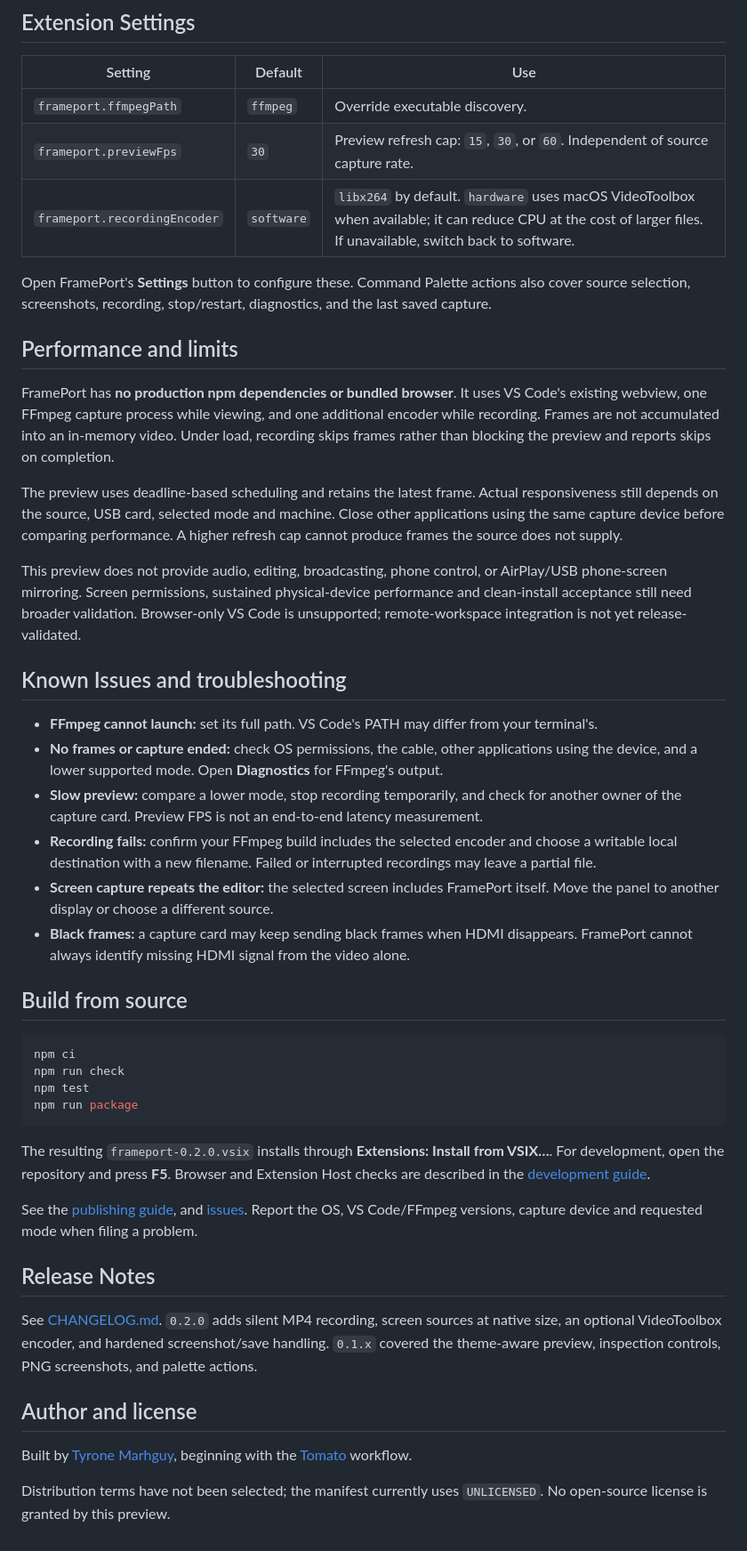
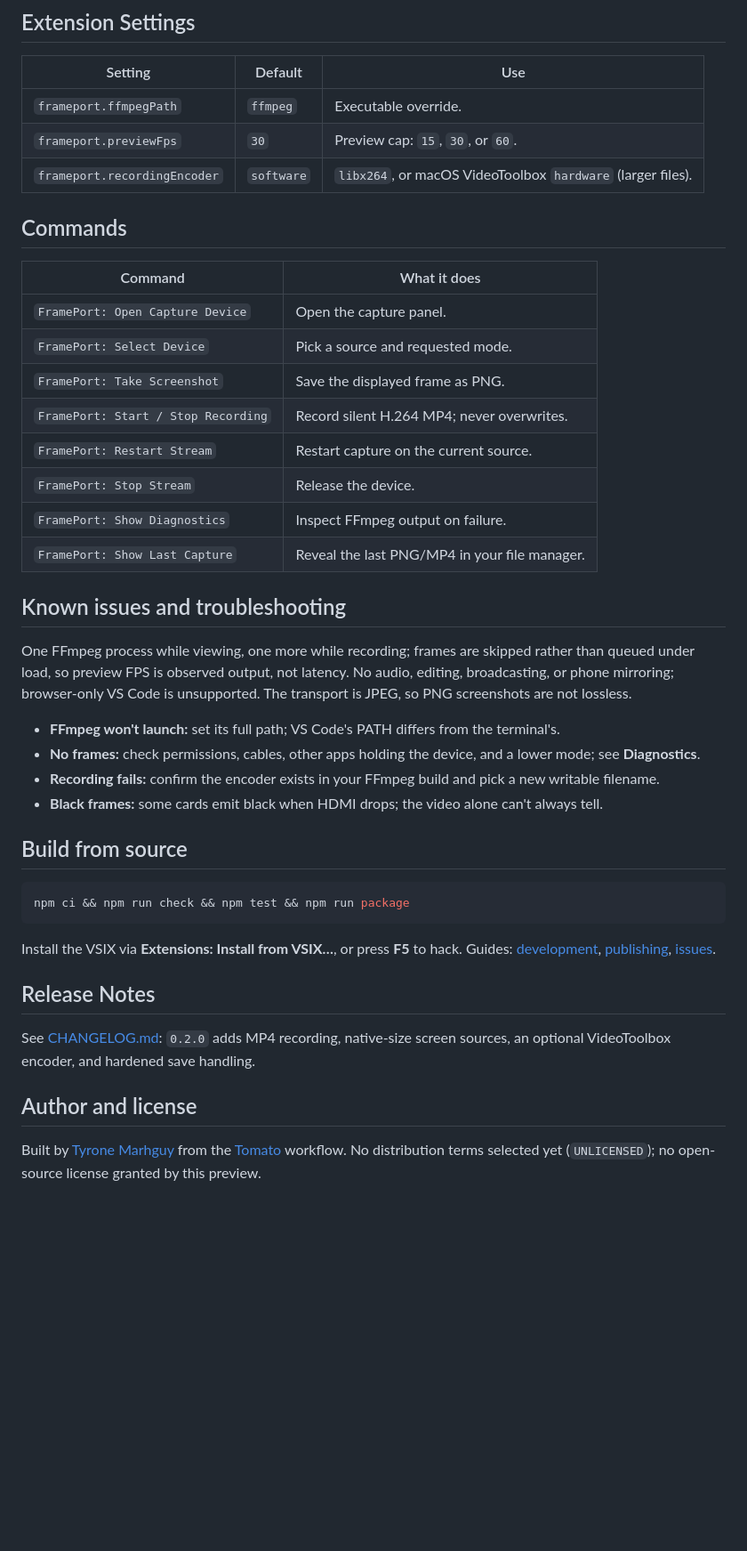
Before and after one commit to tmarhguy/frameport, a Markdown page: README.md, the part around the change printed below. Shown: that part at 89% size. Rendered like a GitHub page; blank space fills up the shorter version.

````diff
--- a/README.md
+++ b/README.md
@@ -73,48 +76,44 @@ Recordings contain source video, not the VS Code window or preview scaling. Scre
 
 | Setting | Default | Use |
 | --- | --- | --- |
-| `frameport.ffmpegPath` | `ffmpeg` | Override executable discovery. |
-| `frameport.previewFps` | `30` | Preview refresh cap: `15`, `30`, or `60`. Independent of source capture rate. |
-| `frameport.recordingEncoder` | `software` | `libx264` by default. `hardware` uses macOS VideoToolbox when available; it can reduce CPU at the cost of larger files. If unavailable, switch back to software. |
+| `frameport.ffmpegPath` | `ffmpeg` | Executable override. |
+| `frameport.previewFps` | `30` | Preview cap: `15`, `30`, or `60`. |
+| `frameport.recordingEncoder` | `software` | `libx264`, or macOS VideoToolbox `hardware` (larger files). |
 
-Open FramePort's **Settings** button to configure these. Command Palette actions also cover source selection, screenshots, recording, stop/restart, diagnostics, and the last saved capture.
+## Commands
 
-## Performance and limits
+| Command | What it does |
+| --- | --- |
+| `FramePort: Open Capture Device` | Open the capture panel. |
+| `FramePort: Select Device` | Pick a source and requested mode. |
+| `FramePort: Take Screenshot` | Save the displayed frame as PNG. |
+| `FramePort: Start / Stop Recording` | Record silent H.264 MP4; never overwrites. |
+| `FramePort: Restart Stream` | Restart capture on the current source. |
+| `FramePort: Stop Stream` | Release the device. |
+| `FramePort: Show Diagnostics` | Inspect FFmpeg output on failure. |
+| `FramePort: Show Last Capture` | Reveal the last PNG/MP4 in your file manager. |
 
-FramePort has **no production npm dependencies or bundled browser**. It uses VS Code's existing webview, one FFmpeg capture process while viewing, and one additional encoder while recording. Frames are not accumulated into an in-memory video. Under load, recording skips frames rather than blocking the preview and reports skips on completion.
+## Known issues and troubleshooting
 
-The preview uses deadline-based scheduling and retains the latest frame. Actual responsiveness still depends on the source, USB card, selected mode and machine. Close other applications using the same capture device before comparing performance. A higher refresh cap cannot produce frames the source does not supply.
+One FFmpeg process while viewing, one more while recording; frames are skipped rather than queued under load, so preview FPS is observed output, not latency. No audio, editing, broadcasting, or phone mirroring; browser-only VS Code is unsupported. The transport is JPEG, so PNG screenshots are not lossless.
 
-This preview does not provide audio, editing, broadcasting, phone control, or AirPlay/USB phone-screen mirroring. Screen permissions, sustained physical-device performance and clean-install acceptance still need broader validation. Browser-only VS Code is unsupported; remote-workspace integration is not yet release-validated.
-
-## Known Issues and troubleshooting
-
-- **FFmpeg cannot launch:** set its full path. VS Code's PATH may differ from your terminal's.
-- **No frames or capture ended:** check OS permissions, the cable, other applications using the device, and a lower supported mode. Open **Diagnostics** for FFmpeg's output.
-- **Slow preview:** compare a lower mode, stop recording temporarily, and check for another owner of the capture card. Preview FPS is not an end-to-end latency measurement.
-- **Recording fails:** confirm your FFmpeg build includes the selected encoder and choose a writable local destination with a new filename. Failed or interrupted recordings may leave a partial file.
-- **Screen capture repeats the editor:** the selected screen includes FramePort itself. Move the panel to another display or choose a different source.
-- **Black frames:** a capture card may keep sending black frames when HDMI disappears. FramePort cannot always identify missing HDMI signal from the video alone.
+- **FFmpeg won't launch:** set its full path; VS Code's PATH differs from the terminal's.
+- **No frames:** check permissions, cables, other apps holding the device, and a lower mode; see **Diagnostics**.
+- **Recording fails:** confirm the encoder exists in your FFmpeg build and pick a new writable filename.
+- **Black frames:** some cards emit black when HDMI drops; the video alone can't always tell.
 
 ## Build from source
 
 ```sh
-npm ci
-npm run check
-npm test
-npm run package
+npm ci && npm run check && npm test && npm run package
 ```
 
-The resulting `frameport-0.2.0.vsix` installs through **Extensions: Install from VSIX…**. For development, open the repository and press **F5**. Browser and Extension Host checks are described in the [development guide](https://github.com/tmarhguy/frameport/blob/main/docs/DEVELOPMENT.md).
-
-See the [publishing guide](https://github.com/tmarhguy/frameport/blob/main/docs/PUBLISHING.md), and [issues](https://github.com/tmarhguy/frameport/issues). Report the OS, VS Code/FFmpeg versions, capture device and requested mode when filing a problem.
+Install the VSIX via **Extensions: Install from VSIX…**, or press **F5** to hack. Guides: [development](https://github.com/tmarhguy/frameport/blob/main/docs/DEVELOPMENT.md), [publishing](https://github.com/tmarhguy/frameport/blob/main/docs/PUBLISHING.md), [issues](https://github.com/tmarhguy/frameport/issues).
 
 ## Release Notes
 
-See [CHANGELOG.md](CHANGELOG.md). `0.2.0` adds silent MP4 recording, screen sources at native size, an optional VideoToolbox encoder, and hardened screenshot/save handling. `0.1.x` covered the theme-aware preview, inspection controls, PNG screenshots, and palette actions.
+See [CHANGELOG.md](https://github.com/tmarhguy/frameport/blob/main/CHANGELOG.md): `0.2.0` adds MP4 recording, native-size screen sources, an optional VideoToolbox encoder, and hardened save handling.
 
 ## Author and license
 
-Built by [Tyrone Marhguy](https://tmarhguy.com), beginning with the [Tomato](https://github.com/tmarhguy/tomato) workflow.
-
-Distribution terms have not been selected; the manifest currently uses `UNLICENSED`. No open-source license is granted by this preview.
+Built by [Tyrone Marhguy](https://tmarhguy.com) from the [Tomato](https://github.com/tmarhguy/tomato) workflow. No distribution terms selected yet (`UNLICENSED`); no open-source license granted by this preview.
````
Also changed, not shown: other parts of README.md (+47 -44 lines), docs/PUBLISHING.md (+2 -0 lines), docs/images/README.md (+2 -0 lines), media/screenshots/capture-modes.png (added), media/screenshots/preview-light.png (added), media/screenshots/source-picker.png (added), 3 other files.
